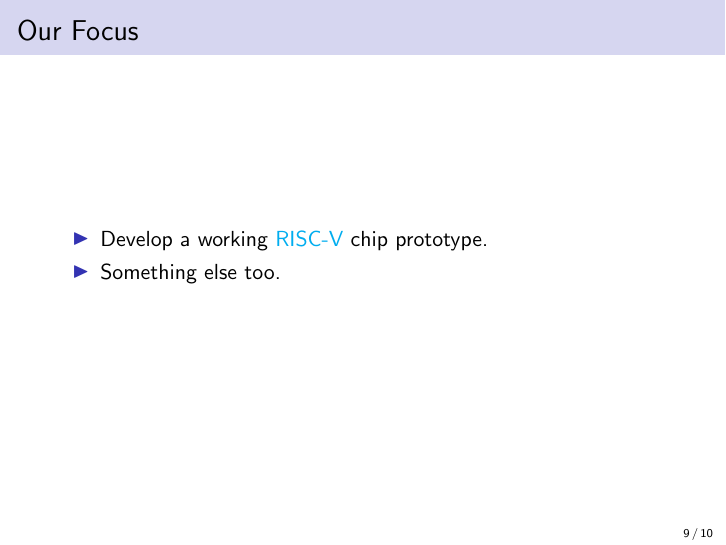
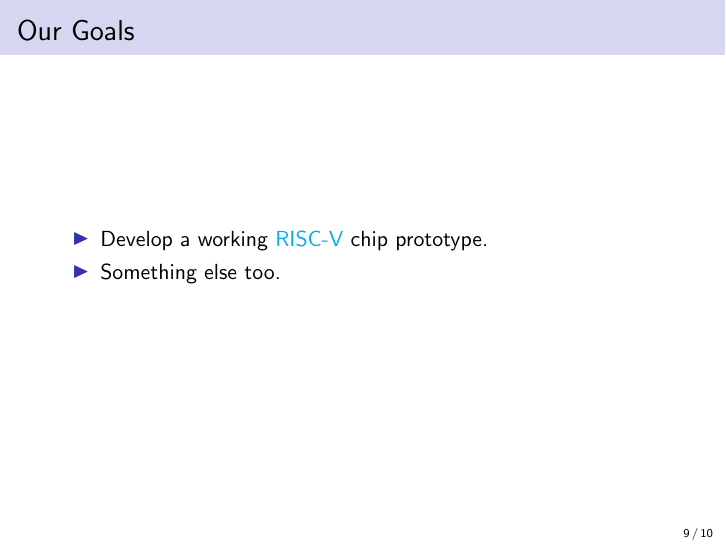
Before and after one commit to KarlJoad/ece497, LaTeX slides (weekly_report/week_01.tex): page 9 of 10. Compiled offline with pdfLaTeX.

Commit message:
Karl: Our Focus -> Our Goals

```diff
--- a/weekly_report/week_01.tex
+++ b/weekly_report/week_01.tex
@@ -126,13 +126,13 @@
 \end{frame}
 
 
-\section{Our Focus}\label{sec:Our_Focus}
+\section{Our Goals}\label{sec:Our_Goals}
 \begin{frame}
-  \frametitle{Our Focus}
   \begin{itemize}
   \item Develop a working \href{https://riscv.org/}{RISC-V} chip prototype.
   \item Something else too.
   \end{itemize}
+  \frametitle{Our Goals}
 
 \end{frame}
 
```
